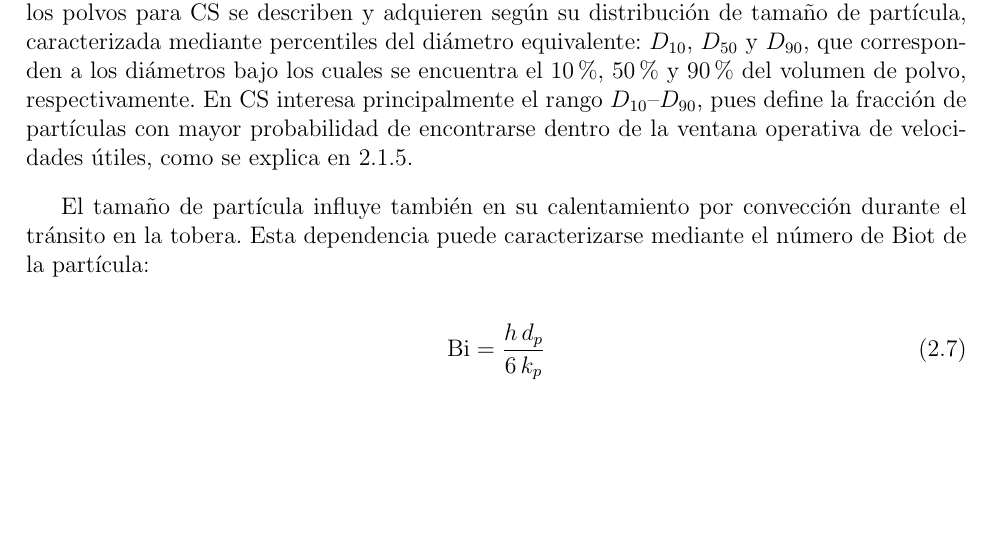
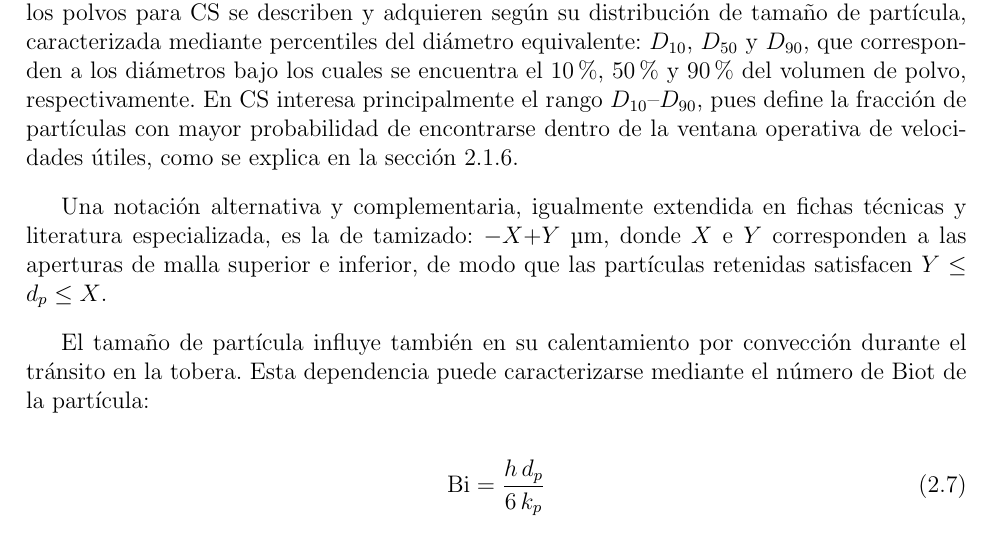
Before and after one commit to jkugalde/Tesis_MScMech, a LaTeX thesis (caps/main.tex, which reads caps/cap2.tex): part of page 18 of 82, cut so that both start at the same text, the shorter picture padded with empty space. Compiled offline with pdfLaTeX.

Commit message:
microtoberas

```diff
--- a/caps/cap2.tex
+++ b/caps/cap2.tex
@@ -166,13 +166,22 @@ El efecto de deflexión de partículas de menor tamaño en la región del \texti
 
 donde $\rho_p$ es la densidad de la partícula, $d_p$ su diámetro, $U$ la velocidad característica del flujo, $\mu$ la viscosidad dinámica del gas y $L$ una escala característica del flujo. Valores bajos del número de Stokes implican una fuerte interacción con el campo de flujo, favoreciendo la deflexión de las partículas alrededor del \textit{bow shock}, mientras que valores elevados corresponden a trayectorias dominadas por inercia, con menor sensibilidad a la desviación del flujo.
 
-Por tanto, la selección del rango granulométrico implica un compromiso entre acelerabilidad y capacidad de penetrar la capa de gas estancado frente al sustrato. Comercialmente, los polvos para CS se describen y adquieren según su
-distribución de tamaño de partícula, caracterizada mediante percentiles
-del diámetro equivalente: $D_{10}$, $D_{50}$ y $D_{90}$, que corresponden
-a los diámetros bajo los cuales se encuentra el 10\%, 50\% y 90\% del
-volumen de polvo, respectivamente. En CS interesa principalmente el rango
+Por tanto, la selección del rango granulométrico implica un compromiso
+entre acelerabilidad y capacidad de penetrar la capa de gas estancado
+frente al sustrato. Comercialmente, los polvos para CS se describen y
+adquieren según su distribución de tamaño de partícula, caracterizada
+mediante percentiles del diámetro equivalente: $D_{10}$, $D_{50}$ y
+$D_{90}$, que corresponden a los diámetros bajo los cuales se encuentra
+el 10\%, 50\% y 90\% del volumen de polvo, respectivamente. En CS interesa principalmente el rango
 $D_{10}$--$D_{90}$, pues define la fracción de partículas con mayor
-probabilidad de encontrarse dentro de la ventana operativa de velocidades útiles, como se explica en 2.1.5.
+probabilidad de encontrarse dentro de la ventana operativa de velocidades
+útiles, como se explica en la sección 2.1.6.
+
+Una notación
+alternativa y complementaria, igualmente extendida en fichas técnicas y literatura
+especializada, es la de tamizado: $-X{+}Y$~\textmu m, donde $X$ e $Y$
+corresponden a las aperturas de malla superior e inferior, de modo que
+las partículas retenidas satisfacen $Y \leq d_p \leq X$.
 
 El tamaño de partícula influye también en su calentamiento por convección
 durante el tránsito en la tobera. Esta dependencia puede caracterizarse
```
Also changed, not shown: 5 other files.
